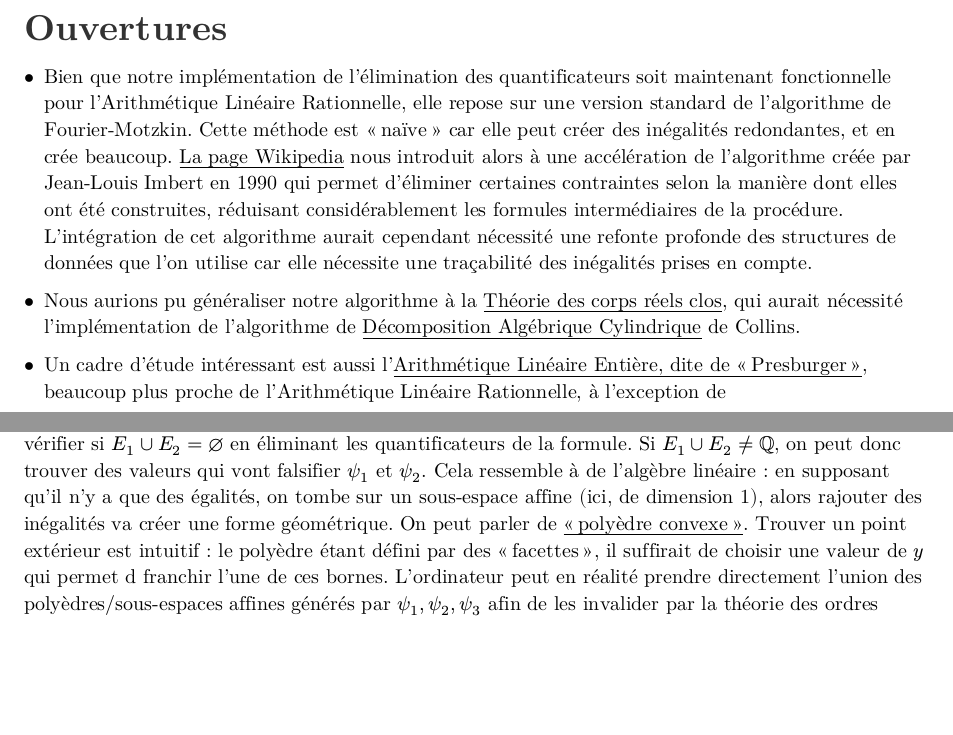
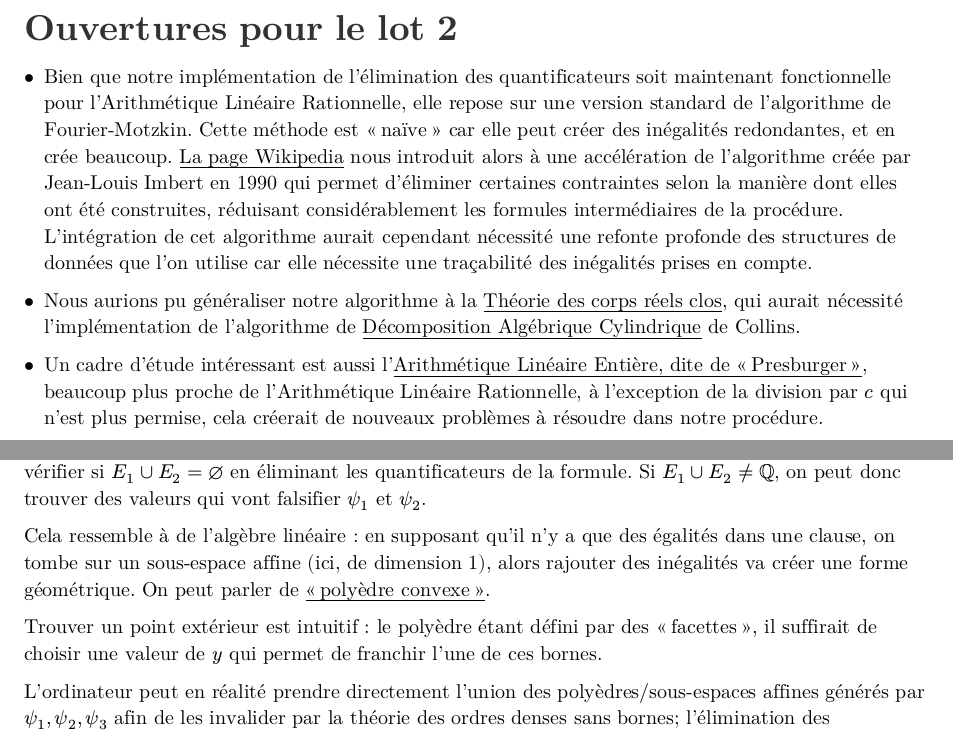
Before and after one commit to Marchand-Nicolas/projet-midl1, a Typst document (main.typ): two parts of pages 4 and 5 of 8, joined at a grey line, cut at the place of the change, the shorter picture padded with empty space. The pictures show the PDF file main.pdf that the author committed with the source.

Commit message:
Mise à jour Lot 3

```diff
--- a/main.typ
+++ b/main.typ
@@ -79,11 +79,11 @@ utop # 0.1 +. 0.2;;
 ]
 #pagebreak()
 
-== Ouvertures
+== Ouvertures pour le lot 2
 - Bien que notre implémentation de l'élimination des quantificateurs soit maintenant fonctionnelle pour l'Arithmétique Linéaire Rationnelle, elle repose sur une version standard de l'algorithme de Fourier-Motzkin. Cette méthode est "naïve" car elle peut créer des inégalités redondantes, et en crée beaucoup. #link("https://fr.wikipedia.org/wiki/%C3%89limination_de_Fourier-Motzkin#Extension_:_acc%C3%A9l%C3%A9ration_de_Imbert")[La page Wikipedia] nous introduit alors à une accélération de l'algorithme créée par Jean-Louis Imbert en 1990 qui permet d'éliminer certaines contraintes selon la manière dont elles ont été construites, réduisant considérablement les formules intermédiaires de la procédure. L'intégration de cet algorithme aurait cependant nécessité une refonte profonde des structures de données que l'on utilise car elle nécessite une traçabilité des inégalités prises en compte.
 
 - Nous aurions pu généraliser notre algorithme à la #link("https://fr.wikipedia.org/wiki/Corps_r%C3%A9el_clos#Th%C3%A9orie_des_corps_r%C3%A9els_clos")[Théorie des corps réels clos], qui aurait nécessité l'implémentation de l'algorithme de #link("https://jfla.inria.fr/static/slides/jfla2025-Vermande.pdf")[Décomposition Algébrique Cylindrique] de Collins.
-- Un cadre d'étude intéressant est aussi l'#link("https://fr.wikipedia.org/wiki/Arithm%C3%A9tique_de_Presburger")[Arithmétique Linéaire Entière, dite de "Presburger"], beaucoup plus proche de l'Arithmétique Linéaire Rationnelle, à l'exception de
+- Un cadre d'étude intéressant est aussi l'#link("https://fr.wikipedia.org/wiki/Arithm%C3%A9tique_de_Presburger")[Arithmétique Linéaire Entière, dite de "Presburger"], beaucoup plus proche de l'Arithmétique Linéaire Rationnelle, à l'exception de la division par $c$ qui n'est plus permise, cela créerait de nouveaux problèmes à résoudre dans notre procédure.
 
 #pagebreak()
 
@@ -112,4 +112,7 @@ Soit la formule $exists x. forall y. exists z. forall t.$$P(x,y,z,t)$ avec le pr
 Au premier tour, $J$ choisit une valeur valide pour tous les $psi$. $O$ va donc devoir choisir une valeur qui va influencer $psi_2, psi_3$. Son intérêt est d'invalider tous les $psi_i$. Il est obligé d'agir en priorité sur les variables pour lesquelles $y$ est la seule variable dans son camps à avoir un rôle sur l'invalidité, c'est-à-dire $psi_1$ et $psi_2$. Il peut éventuellement choisir des valeurs qui servent à invalider $psi_3$, mais ce n'est pas la priorité.
 - Sur $psi_1$, tout ne sera que sous une forme équivalente à une égalité/inégalité linéaire sur $y$. Notons $E_1 = { y in QQ | psi_1(x,y) }$ l'ensemble des valeurs vérifiant.
 - De même pour $psi_2(x, y, z)$, qui dépend encore de $z$ (choisi par $J$ au prochain tour). Pour bloquer le joueur, $O$ doit choisir $y$ tel qu'il devienne impossible pour $J$ de trouver un $z$ satisfaisant $psi_2$ plus tard. Notons $E_2= { y in QQ | exists z in QQ : psi_2(x,y,z) }$ l'ensemble des valeurs.
-Ainsi, si $E_1 union E_2 != QQ$, alors on peut prendre $y in QQ without (E_1 union E_2)$, sinon $J$ a gagné. On peut facilement vérifier si $E_1 union E_2 = emptyset$ en éliminant les quantificateurs de la formule. Si $E_1 union E_2 != QQ$, on peut donc trouver des valeurs qui vont falsifier $psi_1$ et $psi_2$. Cela ressemble à de l'algèbre linéaire : en supposant qu'il n'y a que des égalités, on tombe sur un sous-espace affine (ici, de dimension 1), alors rajouter des inégalités va créer une forme géométrique. On peut parler de #link("https://lalgebrisant.fr/images/pdfArticles/LePolyedreVide.pdf")["polyèdre convexe"]. Trouver un point extérieur est intuitif : le polyèdre étant défini par des "facettes", il suffirait de choisir une valeur de $y$ qui permet d franchir l'une de ces bornes. L'ordinateur peut en réalité prendre directement l'union des polyèdres/sous-espaces affines générés par $psi_1, psi_2, psi_3$ afin de les invalider par la théorie des ordres denses sans bornes; l'élimination des quantificateurs va projeter l'union de formes géométriques et la projeter sur l'axe de $y$. Ainsi, $O$ gagne forcément, car la subsitution d'une variable quantifiée par une constante n'est qu'une projection de cet ensemble de formes sur une dimension plus faible. Il peut ainsi jouer une valeur quelconque jusqu'à la fin. Cette approche géométrique (intersections de polyèdres/sous-espaces affines et projections) correspond exactement à ce que calcule l'algorithme d'élimination des quantificateurs avec Fourier-Motzkin et Gauss-Jordan implémentés dans le Lot 2.
+
+Ainsi, si $E_1 union E_2 != QQ$, alors on peut prendre $y in QQ without (E_1 union E_2)$, sinon $J$ a gagné. On peut facilement vérifier si $E_1 union E_2 = emptyset$ en éliminant les quantificateurs de la formule. Si $E_1 union E_2 != QQ$, on peut donc trouver des valeurs qui vont falsifier $psi_1$ et $psi_2$.
+
+Cela ressemble à de l'algèbre linéaire : en supposant qu'il n'y a que des égalités dans une clause, on tombe sur un sous-espace affine (ici, de dimension 1),
```
Also changed, not shown: main.pdf, main.typ (8 more changed lines).
